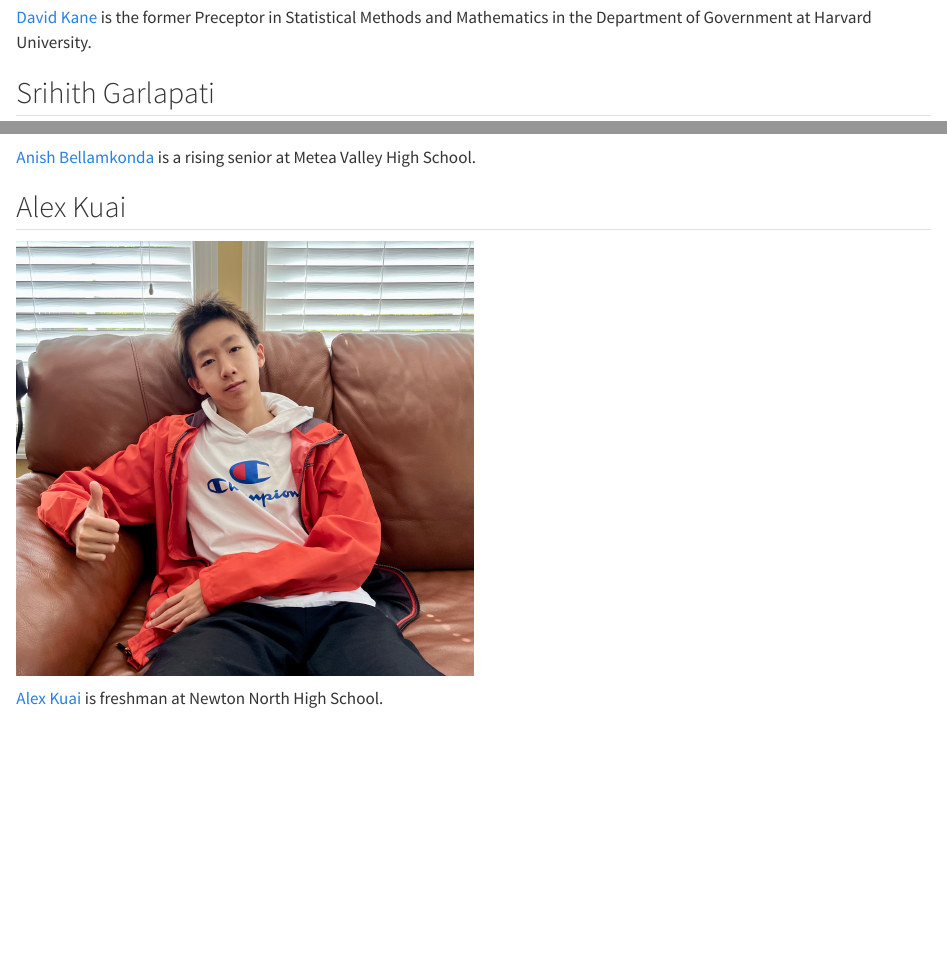
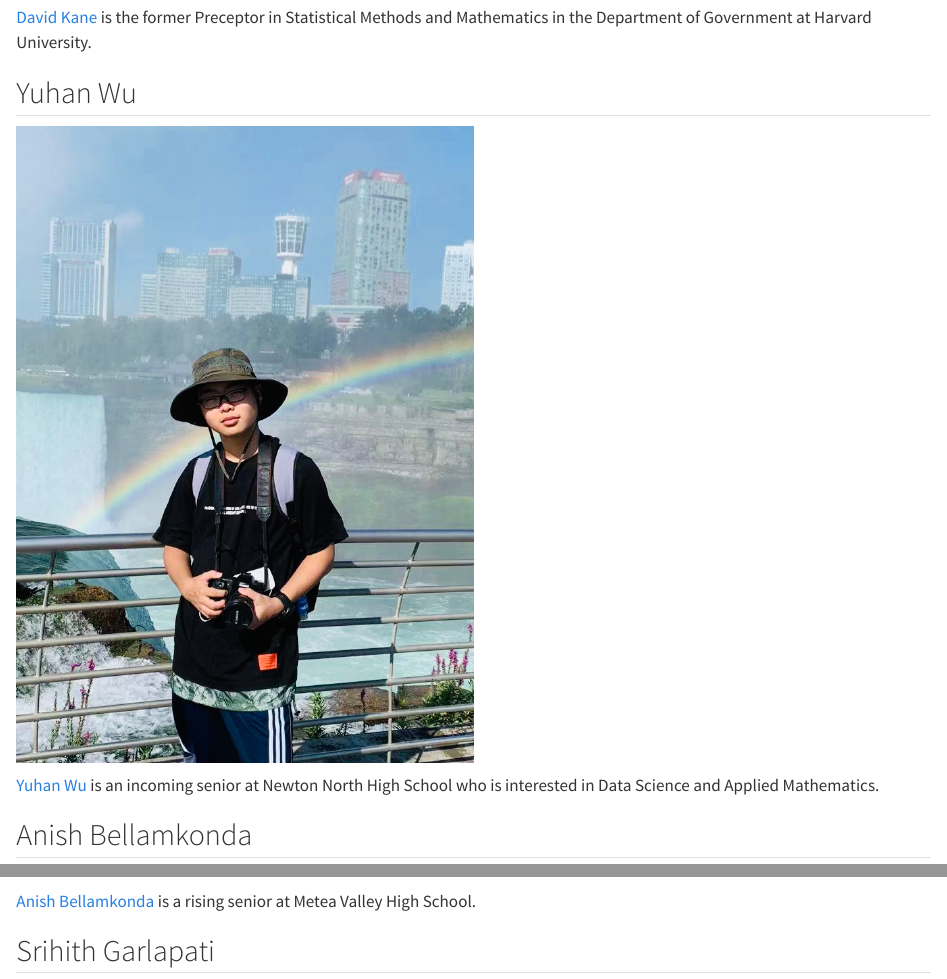
Before and after one commit to PPBDS/isp, a Quarto document (staff.qmd): the page in a window 1100 px wide, from 700 px down, and a second part further down, joined at a grey line. Rendered offline with R 4.5, knitr and Pandoc in place of Quarto, with nearby package versions.

Commit message:
fix staff

````diff
--- a/staff.qmd
+++ b/staff.qmd
@@ -16,14 +16,13 @@ knitr::include_graphics("images/david_kane.png")
 [David Kane](https://www.davidkane.info) is the former Preceptor in Statistical Methods and Mathematics in the Department of Government at Harvard University.
 
 
-## Srihith Garlapati
+## Yuhan Wu
 
-```{r, out.width="%50"}
-knitr::include_graphics("images/srihith.jpg")
+```{r yuhan, out.width ="50%"}
+knitr::include_graphics("images/yuhan.jpg")
 ```
 
-[Srihith Garlapati](https://github.com/srihithg) is a rising sophomore in Computer Sciences at University of Wisconsin-Madison
-
+[Yuhan Wu](https://github.com/UhanWu) is an incoming senior at Newton North High School who is interested in Data Science and Applied Mathematics.
 
 ## Anish Bellamkonda
 
@@ -34,13 +33,14 @@ knitr::include_graphics("images/anish.jpg")
 [Anish Bellamkonda](https://github.com/SplashyZues5197) is a rising senior at Metea Valley High School.
 
 
-## Alex Kuai
+## Srihith Garlapati
 
-```{r, out.width ="50%"}
-knitr::include_graphics("images/kuai.jpg")
+```{r, out.width="%50"}
+knitr::include_graphics("images/srihith.jpg")
 ```
 
-[Alex Kuai](https://github.com/AlexKuaiR/) is freshman at Newton North High School.
+[Srihith Garlapati](https://github.com/srihithg) is a rising sophomore in Computer Sciences at University of Wisconsin-Madison
+
 
 
 <!-- ## Miriam Heiss -->
````
Also changed, not shown: staff.qmd (6 more changed lines), 1 other file.
